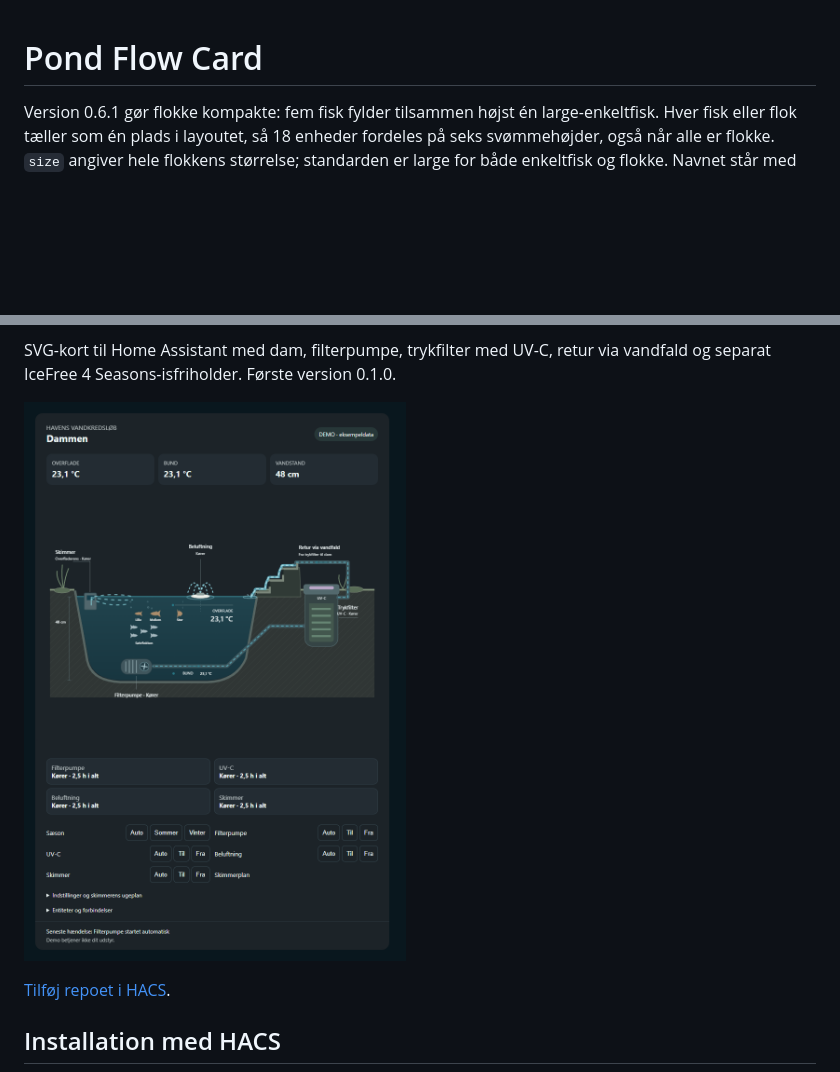
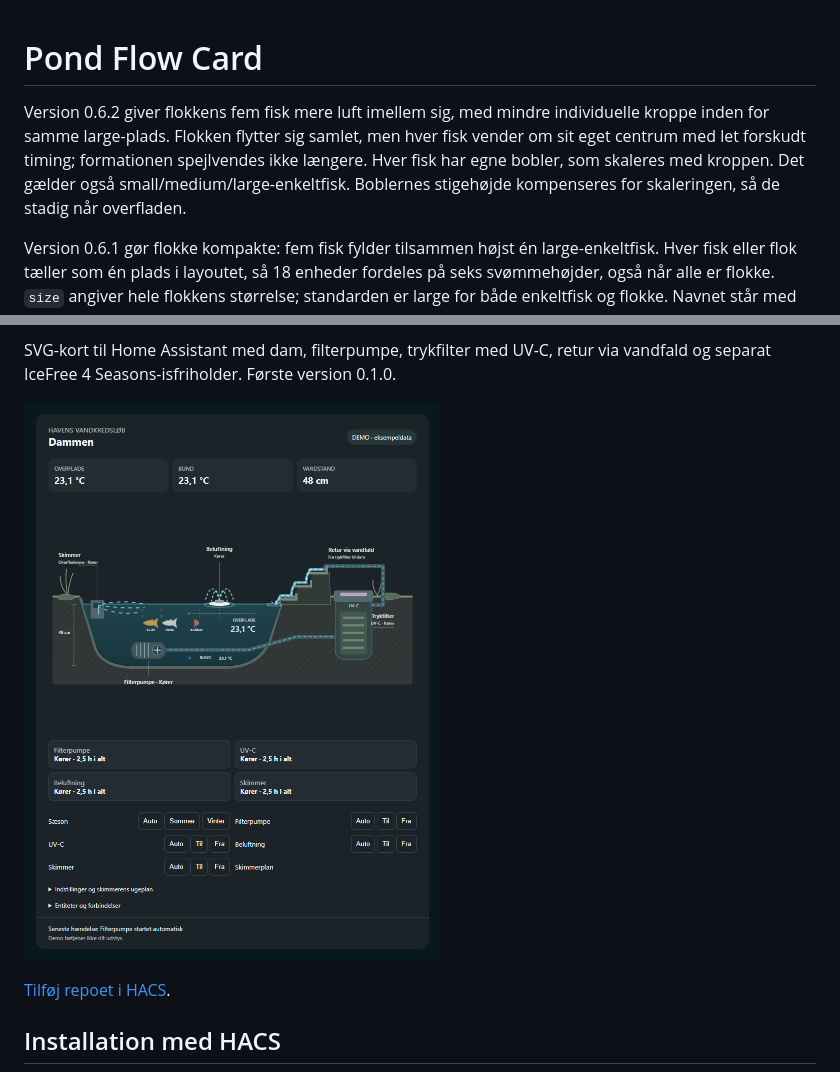
Before and after one commit to MEbsen/pond-flow-card, a Markdown page: README.md, 2 parts joined by grey strips. GitHub-like rendering; pictures changed too: docs/pond-flow-card.png; blank space fills up the shorter version.

```diff
--- a/README.md
+++ b/README.md
@@ -1,4 +1,6 @@
 # Pond Flow Card
+
+Version 0.6.2 giver flokkens fem fisk mere luft imellem sig, med mindre individuelle kroppe inden for samme large-plads. Flokken flytter sig samlet, men hver fisk vender om sit eget centrum med let forskudt timing; formationen spejlvendes ikke længere. Hver fisk har egne bobler, som skaleres med kroppen. Det gælder også small/medium/large-enkeltfisk. Boblernes stigehøjde kompenseres for skaleringen, så de stadig når overfladen.
 
 Version 0.6.1 gør flokke kompakte: fem fisk fylder tilsammen højst én large-enkeltfisk. Hver fisk eller flok tæller som én plads i layoutet, så 18 enheder fordeles på seks svømmehøjder, også når alle er flokke. `size` angiver hele flokkens størrelse; standarden er large for både enkeltfisk og flokke. Navnet står med samme afstand som ved en enkeltfisk.
 
```
Also changed, not shown: 3 other files.
